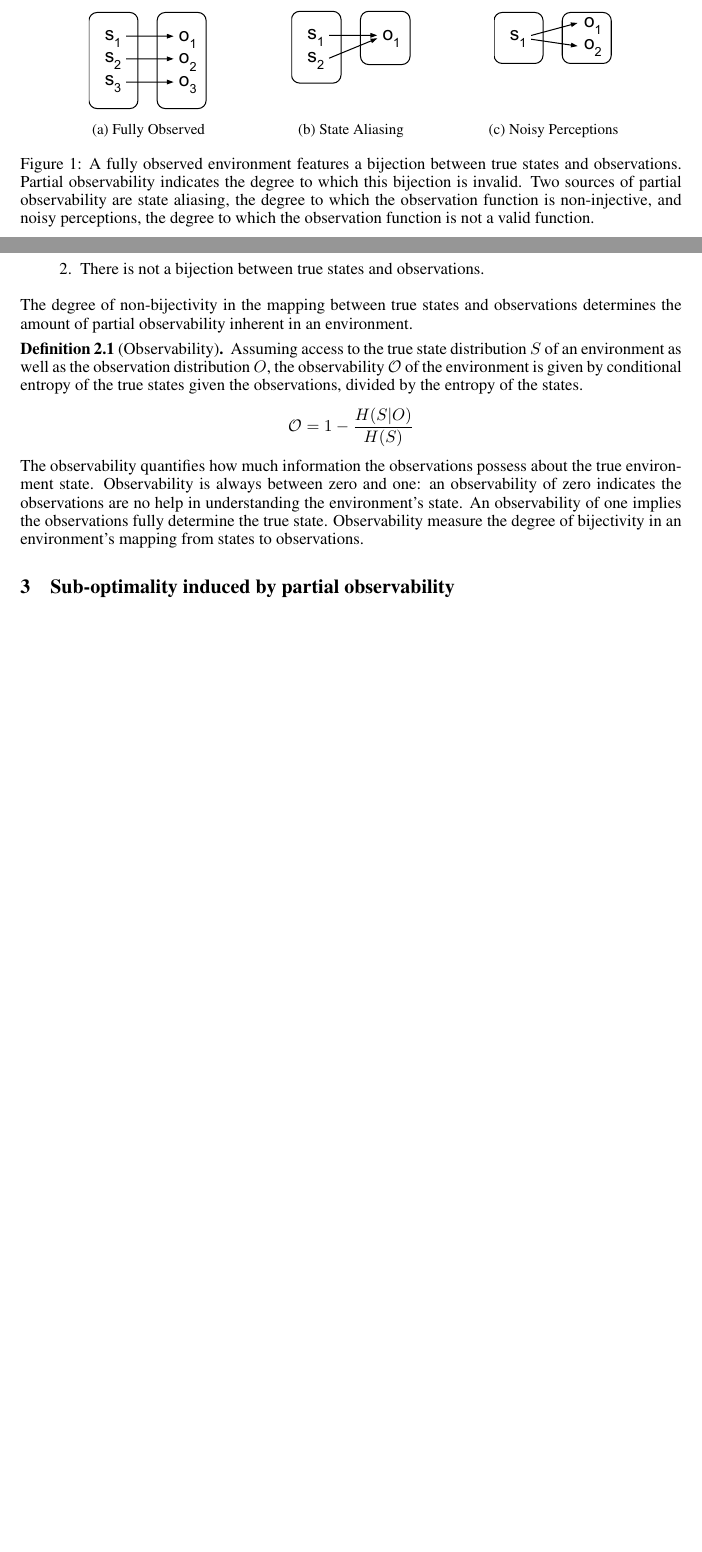
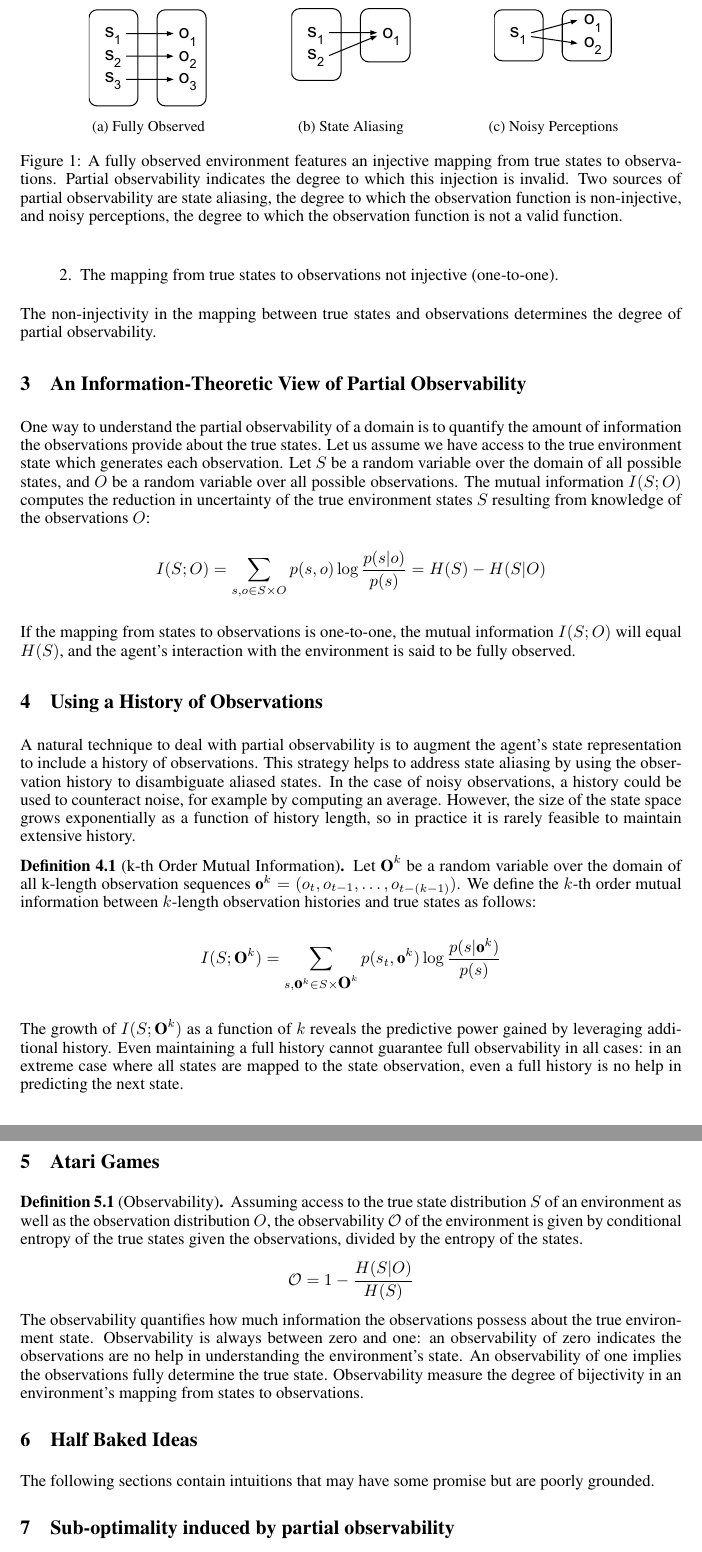
Before and after one commit to mhauskn/partialobs, a LaTeX paper (partialobs.tex): two parts of pages 1 and 2 of 2 before the commit and two parts of pages 2 and 3 of 3 after it, joined at a grey line, cut so that both start at the same text, the shorter picture padded with empty space. Compiled offline with pdfLaTeX.

Commit message:
uncommited changes before battery dies.

```diff
--- a/partialobs.tex
+++ b/partialobs.tex
@@ -5,6 +5,8 @@
 \usepackage{graphicx}
 \usepackage{subcaption}
 \usepackage{amsthm}
+\usepackage{algorithm}
+\usepackage[noend]{algpseudocode}
 
 \theoremstyle{definition}
 \newtheorem{definition}{Definition}[section]
@@ -82,10 +100,10 @@ observations. Figure \ref{fig:functions} illustrates these cases.
   \caption{Noisy Perceptions}
   \label{fig:noisy-perception}
 \end{subfigure}
-\caption{A fully observed environment features a bijection between
-  true states and observations. Partial observability indicates the
-  degree to which this bijection is invalid. Two sources of partial
-  observability are state aliasing, the degree to which the
+\caption{A fully observed environment features an injective mapping
+  from true states to observations. Partial observability indicates
+  the degree to which this injection is invalid. Two sources of
+  partial observability are state aliasing, the degree to which the
   observation function is non-injective, and noisy perceptions, the
   degree to which the observation function is not a valid function.}
 \label{fig:functions}
@@ -103,12 +121,75 @@ environment to be considered partially observable:
 
 \begin{enumerate}
 \item The environment provides observations rather than true states.
-\item There is not a bijection between true states and observations.
+\item The mapping from true states to observations not injective (one-to-one).
 \end{enumerate}
 
-The degree of non-bijectivity in the mapping between true states and
-observations determines the amount of partial observability inherent
-in an environment.
+The non-injectivity in the mapping between true states and
+observations determines the degree of partial observability.
+
+\section{An Information-Theoretic View of Partial Observability}
+One way to understand the partial observability of a domain is to
+quantify the amount of information the observations provide about the
+true states. Let us assume we have access to the true environment
+state which generates each observation. Let $S$ be a random variable
+over the domain of all possible states, and $O$ be a random variable
+over all possible observations. The mutual information $I(S;O)$
+computes the reduction in uncertainty of the true environment states
+$S$ resulting from knowledge of the observations $O$:
+
+\[
+I(S;O) = \sum_{s,o \in S \times O} p(s,o) \log \frac{p(s|o)}{p(s)} = H(S) - H(S|O)
+\]
+
+If the mapping from states to observations is one-to-one, the mutual
+information $I(S;O)$ will equal $H(S)$, and the agent's interaction
+with the environment is said to be fully observed.
+
+\section{Using a History of Observations}
+A natural technique to deal with partial observability is to augment
+the agent's state representation to include a history of
+observations. This strategy helps to address state aliasing by using
+the observation history to disambiguate aliased states. In the case of
+noisy observations, a history could be used to counteract noise, for
+example by computing an average. However, the size of the state space
+grows exponentially as a function of history length, so in practice it
+is rarely feasible to maintain extensive history.
+
+\begin{definition}[k-th Order Mutual Information]
+Let $\textbf{O}^k$ be a random variable over the domain of all
+k-length observation sequences $\textbf{o}^k = (o_t, o_{t-1}, \dots,
+o_{t-(k-1)})$. We define the $k$-th order mutual information between
+$k$-length observation histories and true states as follows:
+
+\[
+I(S;\textbf{O}^k) = \sum_{s,\textbf{o}^k \in S \times \textbf{O}^k} p(s_t,\textbf{o}^k) \log \frac{p(s|\textbf{o}^k)}{p(s)}
+\]
+\end{definition}
+
+The growth of $I(S;\textbf{O}^k)$ as a function of $k$ reveals the
+predictive power gained by leveraging additional history. Even
+maintaining a full history cannot guarantee full observability in all
+cases: in an extreme case where all states are mapped to the state
+observation, even a full history is no help in predicting the next
+state.
+
+%% \begin{algorithm}
+%% \caption{My algorithm}
+%% \label{euclid}
+%% \begin{algorithmic}
+%% \If {$i\geq maxval$}
+%%     \State $i\gets 0$
+%% \Else
+%%     \If {$i+k\leq maxval$}
+%%         \State $i\gets i+k$
+%%     \EndIf
+%% \EndIf
+%% \end{algorithmic}
+%% \end{algorithm}
+
+\section{Atari Games}
+
+
 
 \begin{definition}[Observability]
 Assuming access to the true state distribution $S$ of an environment
@@ -129,6 +210,10 @@ environment's mapping from states to observations.
 \end{definition}
 
 
+\section{Half Baked Ideas}
+The following sections contain intuitions that may have some promise
+but are poorly grounded.
+
 \section{Sub-optimality induced by partial observability}
 Partial observability causes agents to learn sub-optimal policies. The
 degree of partial observability inherent in an environment bounds the
```
Also changed, not shown: partialobs.tex (30 more changed lines).
